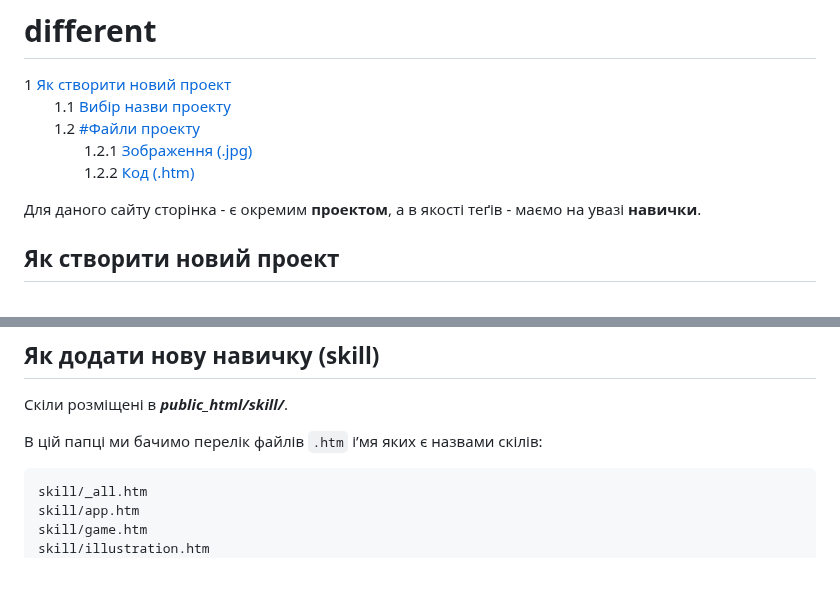
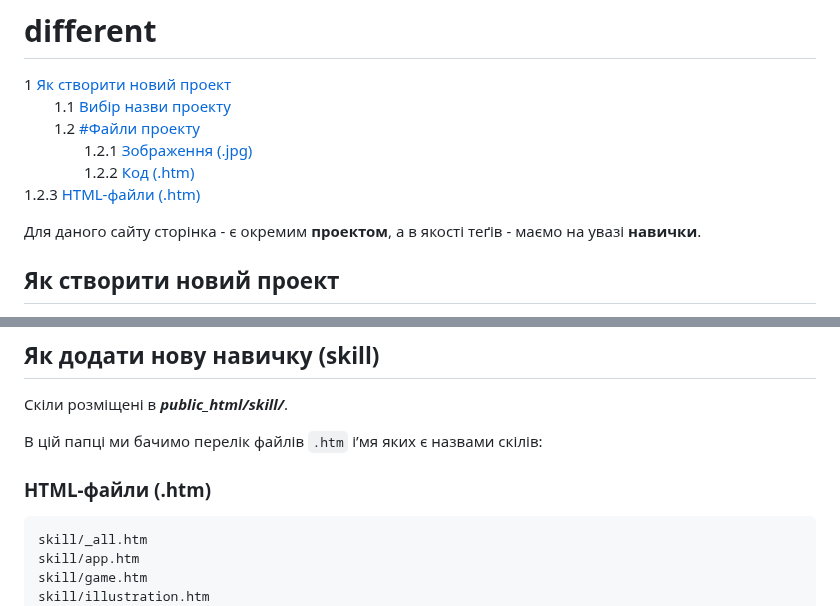
Before and after one commit to olexsyn/different, a Markdown page: README.md, 2 parts joined by grey strips. Drawn GitHub-style; blank space fills up the shorter version.

````diff
--- a/README.md
+++ b/README.md
@@ -4,7 +4,8 @@
   1.1 [Вибір назви проекту](#Вибір-назви-проекту)
   1.2 [#Файли проекту](#Файли-проекту)
     1.2.1 [Зображення (.jpg)](#Зображення-jpg)
-    1.2.2 [Код (.htm)](#Код-.htm)
+    1.2.2 [Код (.htm)](#Код-htm)
+    1.2.3 [HTML-файли (.htm)](#HTML-файли-htm)
 
 
 Для даного сайту сторінка - є окремим **проектом**, а в якості теґів - маємо на увазі **навички**.
@@ -104,6 +105,8 @@ DESCR - може бути порожнім: `''`, як і SKILL2, SKILL3, PREV
 
 В цій папці ми бачимо перелік файлів `.htm` і’мя яких є назвами скілів:
 
+### HTML-файли (.htm)
+
 ```
 skill/_all.htm
 skill/app.htm
````
